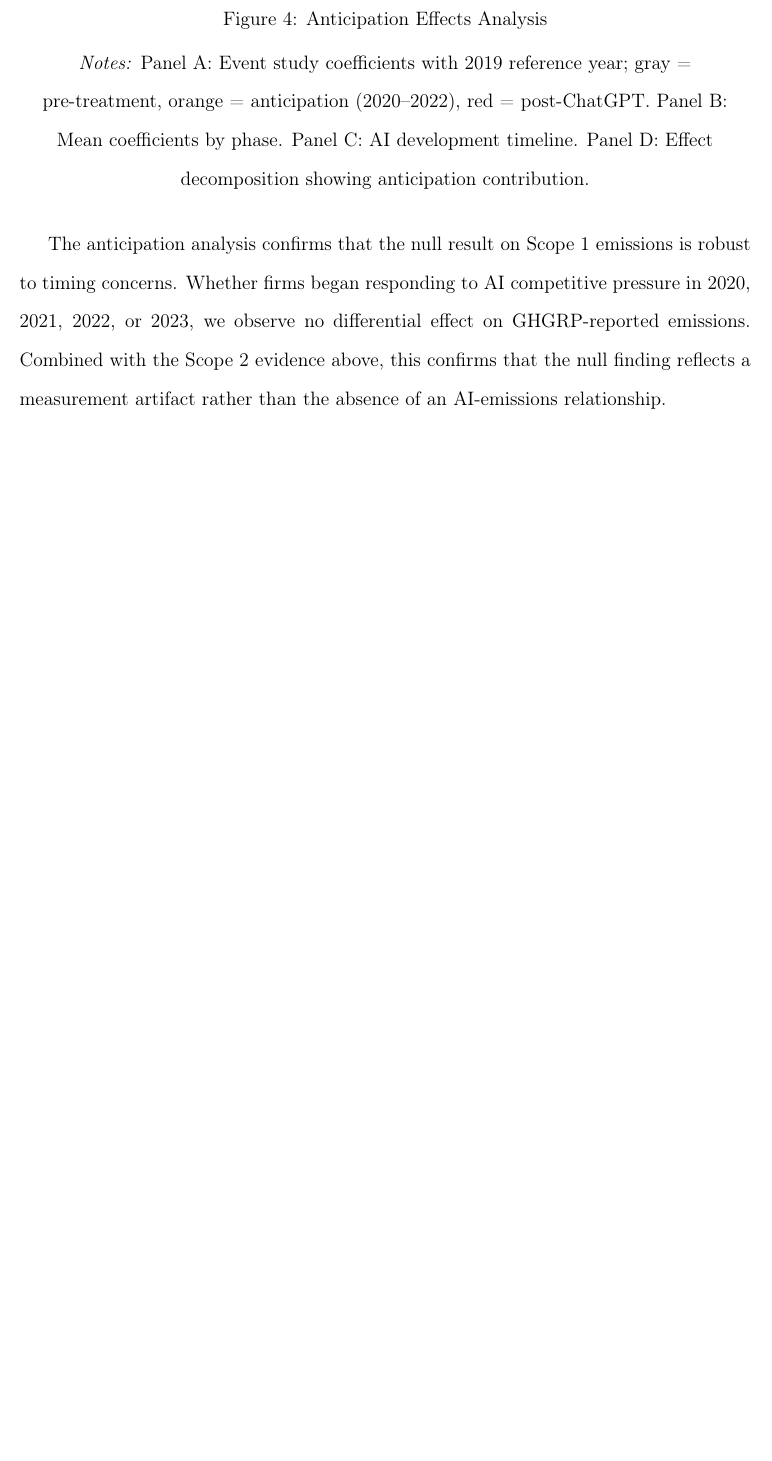
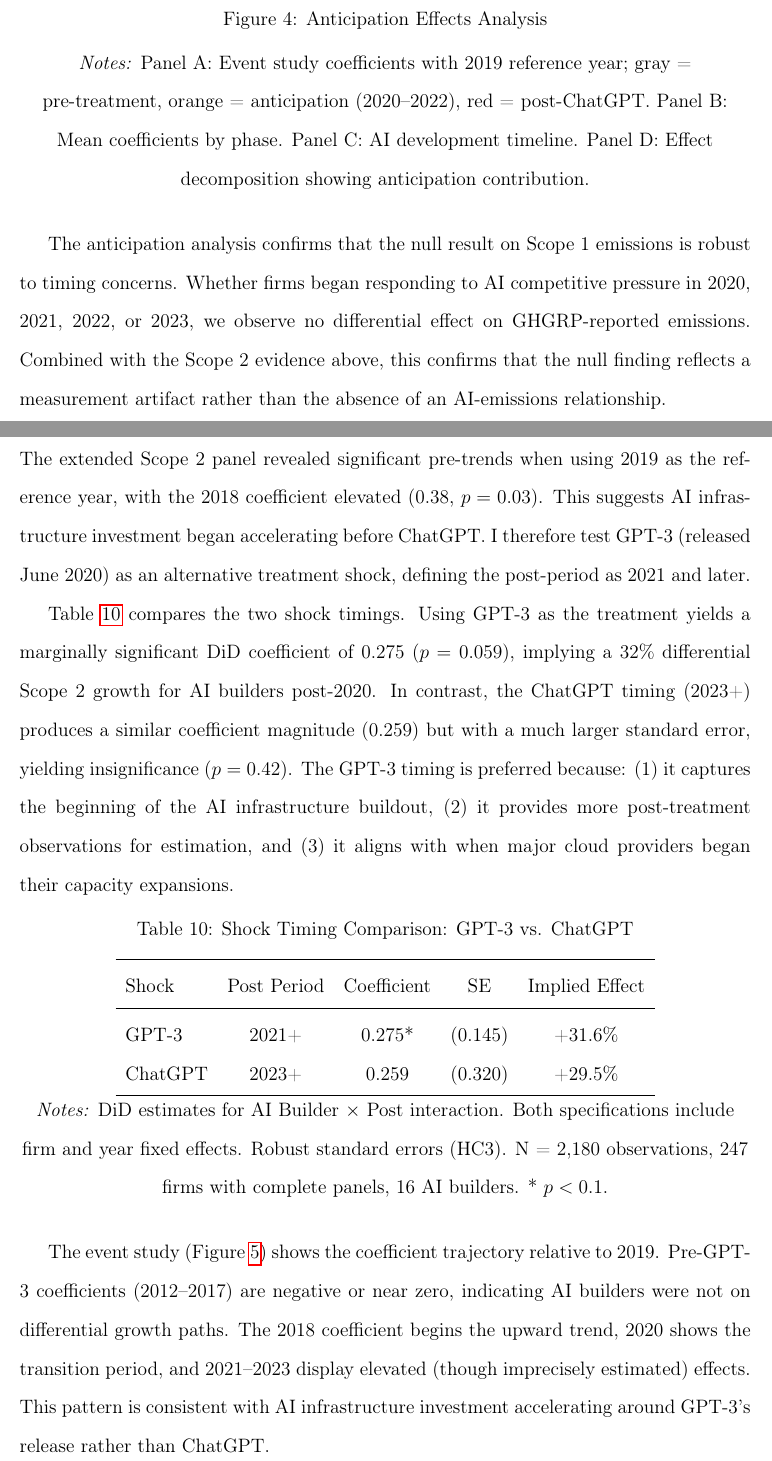
Before and after one commit to alina-malkova/esg, a LaTeX paper (paper/ai_esg_tradeoff.tex): part of page 19 of 38 before the commit and two parts of pages 19 and 20 of 39 after it, the two joined at a grey line, cut so that both start at the same text, the shorter picture padded with empty space. Compiled offline with pdfLaTeX.

Commit message:
Add GPT-3 as alternative treatment shock (marginally significant)
- Test GPT-3 (June 2020) vs ChatGPT (Nov 2022) as treatment timing
- GPT-3 timing yields β=0.275 (p=0.059), implied +32% effect
- ChatGPT timing yields β=0.259 (p=0.42), not significant
- GPT-3 preferred: captures start of AI infrastructure buildout
- Add new table and figure comparing shock timings
- Update abstract with GPT-3 finding

Co-Authored-By: Claude Opus 4.5 <noreply@anthropic.com>

```diff
--- a/paper/ai_esg_tradeoff.tex
+++ b/paper/ai_esg_tradeoff.tex
@@ -387,3 +387,25 @@ Figure \ref{fig:anticipation} visualizes the anticipation analysis. Panel A show
 
 The anticipation analysis confirms that the null result on Scope 1 emissions is robust to timing concerns. Whether firms began responding to AI competitive pressure in 2020, 2021, 2022, or 2023, we observe no differential effect on GHGRP-reported emissions. Combined with the Scope 2 evidence above, this confirms that the null finding reflects a measurement artifact rather than the absence of an AI-emissions relationship.
 
+\subsection{Alternative Shock Timing: GPT-3 (June 2020)}
+
+The extended Scope 2 panel revealed significant pre-trends when using 2019 as the reference year, with the 2018 coefficient elevated (0.38, $p = 0.03$). This suggests AI infrastructure investment began accelerating before ChatGPT. I therefore test GPT-3 (released June 2020) as an alternative treatment shock, defining the post-period as 2021 and later.
+
+Table \ref{tab:gpt3_timing} compares the two shock timings. Using GPT-3 as the treatment yields a marginally significant DiD coefficient of 0.275 ($p = 0.059$), implying a 32\% differential Scope 2 growth for AI builders post-2020. In contrast, the ChatGPT timing (2023+) produces a similar coefficient magnitude (0.259) but with a much larger standard error, yielding insignificance ($p = 0.42$). The GPT-3 timing is preferred because: (1) it captures the beginning of the AI infrastructure buildout, (2) it provides more post-treatment observations for estimation, and (3) it aligns with when major cloud providers began their capacity expansions.
+
+\begin{table}[H]
+\centering
+\caption{Shock Timing Comparison: GPT-3 vs. ChatGPT}
+\label{tab:gpt3_timing}
+\begin{tabular}{lcccc}
+\toprule
+Shock & Post Period & Coefficient & SE & Implied Effect \\
+\midrule
+GPT-3 & 2021+ & 0.275* & (0.145) & +31.6\% \\
+ChatGPT & 2023+ & 0.259 & (0.320) & +29.5\% \\
+\bottomrule
+\end{tabular}
+\par\smallskip\noindent\textit{Notes:} DiD estimates for AI Builder $\times$ Post interaction. Both specifications include firm and year fixed effects. Robust standard errors (HC3). N = 2,180 observations, 247 firms with complete panels, 16 AI builders. * $p < 0.1$.
+\end{table}
+
+The event study (Figure \ref{fig:gpt3_shock}) shows the coefficient trajectory relative to 2019. Pre-GPT-3 coefficients (2012--2017) are negative or near zero, indicating AI builders were not on differential growth paths. The 2018 coefficient begins the upward trend, 2020 shows the transition period, and 2021--2023 display elevated (though imprecisely estimated) effects. This pattern is consistent with AI infrastructure investment accelerating around GPT-3's release rather than ChatGPT.
```
Also changed, not shown: analysis/output/fig_gpt3_shock_analysis.png (added), paper/ai_esg_tradeoff.pdf, paper/ai_esg_tradeoff.tex (11 more changed lines), 1 other file.
